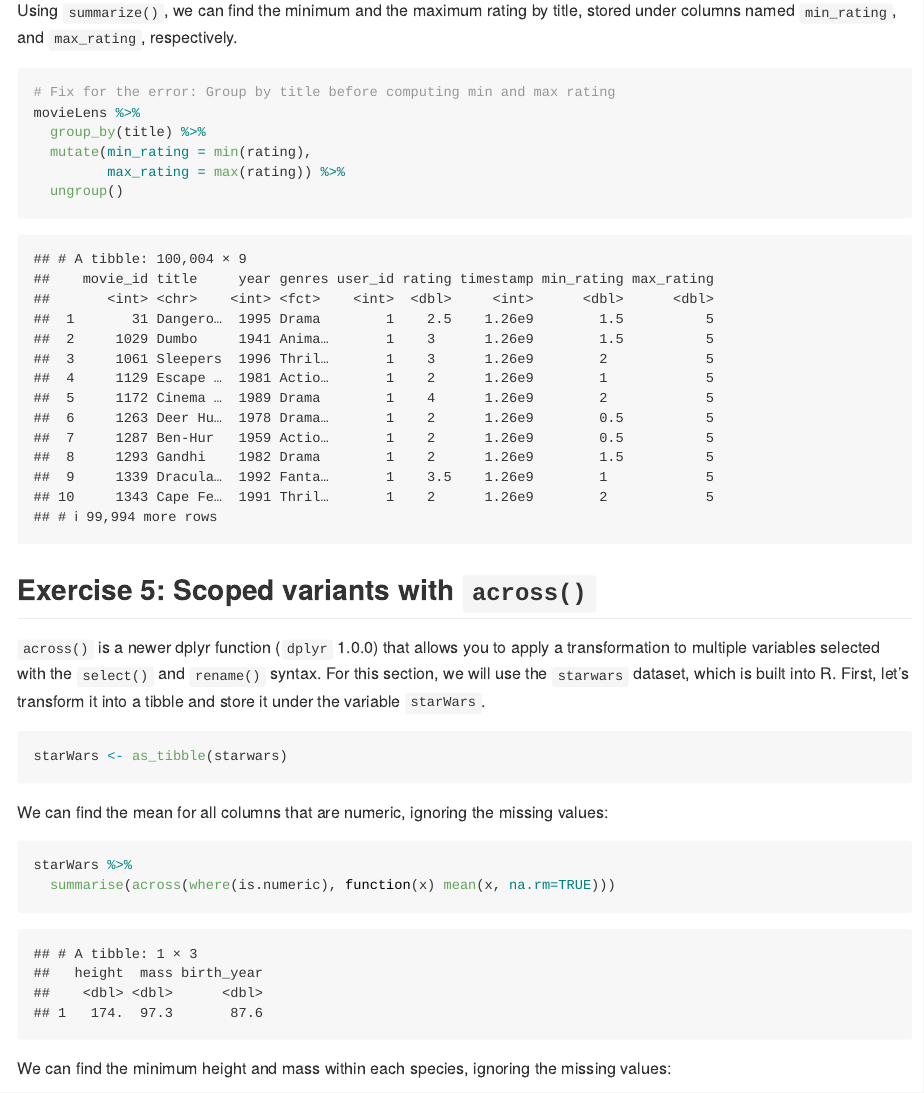
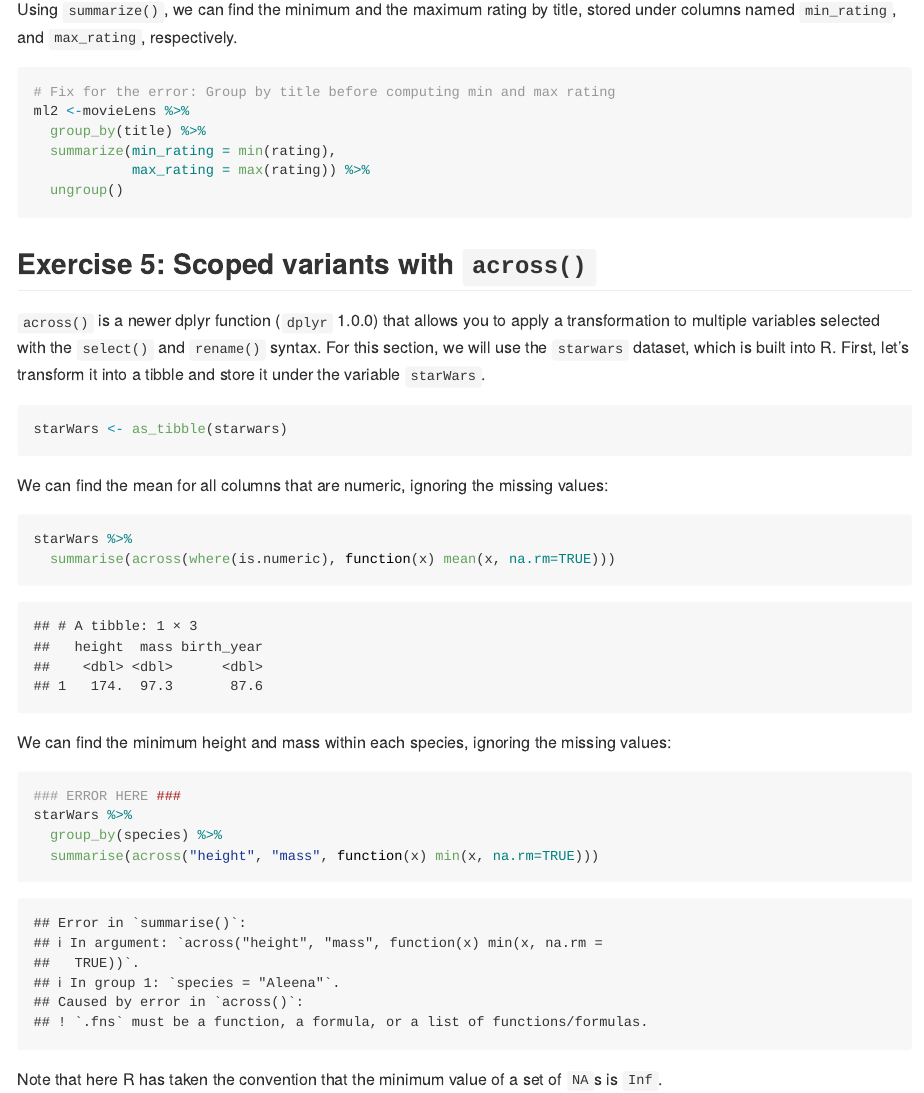
Before and after one commit to stat545ubc-2023/collaborative-group12, an R Markdown document (troubleshooting-2.Rmd): the page in a window 1100 px wide, from 7100 px down before the commit and from 6960 px down after it, so that both start at the same text. The pictures show the output file troubleshooting-2.md that the author committed with the source, drawn offline in the style of GitHub.

Commit message:
Updating Exercise 4 to use summarize instead of mutate

````diff
--- a/troubleshooting-2.Rmd
+++ b/troubleshooting-2.Rmd
@@ -121,10 +121,10 @@ Using `summarize()`, we can find the minimum and the maximum rating by title, st
 
 ```{r}
 # Fix for the error: Group by title before computing min and max rating
-movieLens %>%
+ml2 <-movieLens %>%
   group_by(title) %>%
-  mutate(min_rating = min(rating),
-         max_rating = max(rating)) %>%
+  summarize(min_rating = min(rating),
+            max_rating = max(rating)) %>%
   ungroup()
 ```
 
````
Also changed, not shown: troubleshooting-2.md, troubleshooting-2.Rmd (4 more changed lines).
